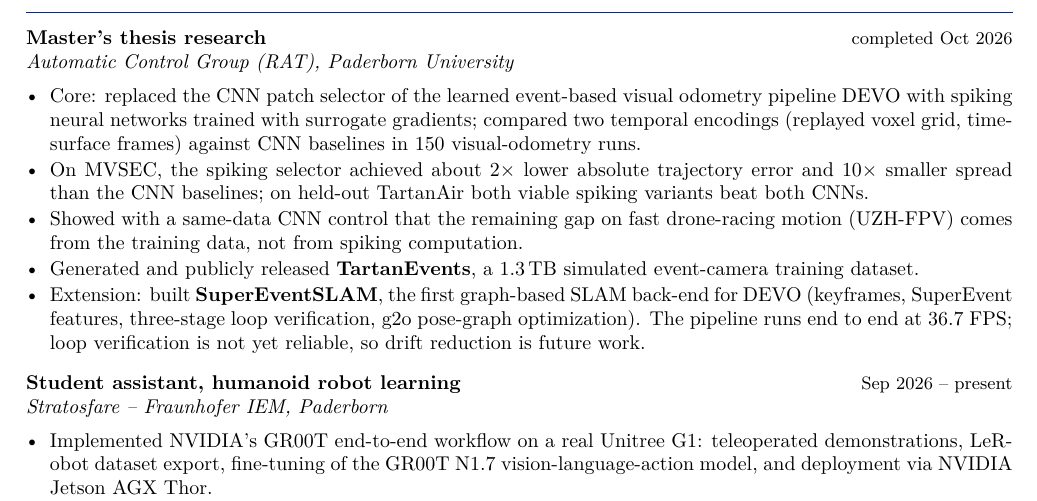
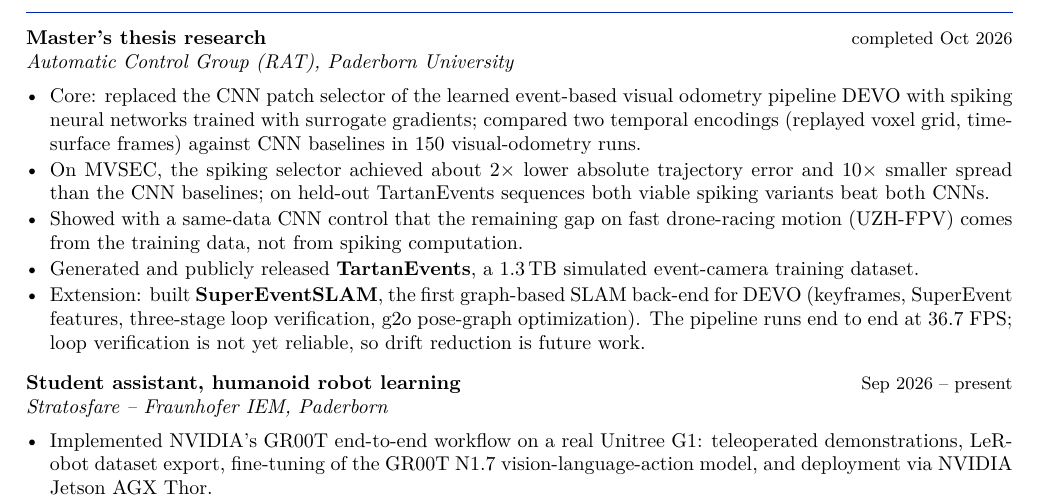
Before and after one commit to ekansh-bajpai/ekansh-bajpai.github.io, a LaTeX CV (cv/Research_CV.tex): part of page 1 of 2, cut so that both start at the same text. Compiled offline with pdfLaTeX.

Commit message:
Use TartanEvents for the event data; redraw results chart
- Held-out evaluation sequences and training data are called TartanEvents
  (the event data); TartanAir only names the RGB source
- Results chart redrawn as vector source (label "TartanEvents (held out)")
- Research CV updated accordingly

Co-Authored-By: Claude Opus 5.5 <noreply@anthropic.com>

```diff
--- a/cv/Research_CV.tex
+++ b/cv/Research_CV.tex
@@ -54,7 +54,7 @@
       neural networks trained with surrogate gradients; compared two temporal encodings (replayed voxel grid, time-surface
       frames) against CNN baselines in 150 visual-odometry runs.
 \item On MVSEC, the spiking selector achieved about $2\times$ lower absolute trajectory error and $10\times$ smaller spread
-      than the CNN baselines; on held-out TartanAir both viable spiking variants beat both CNNs.
+      than the CNN baselines; on held-out TartanEvents sequences both viable spiking variants beat both CNNs.
 \item Showed with a same-data CNN control that the remaining gap on fast drone-racing motion (UZH-FPV) comes from the
       training data, not from spiking computation.
 \item Generated and publicly released \textbf{TartanEvents}, a 1.3\,TB simulated event-camera training dataset.
```
Also changed, not shown: pdfs/Research_CV.pdf, 2 other files.
